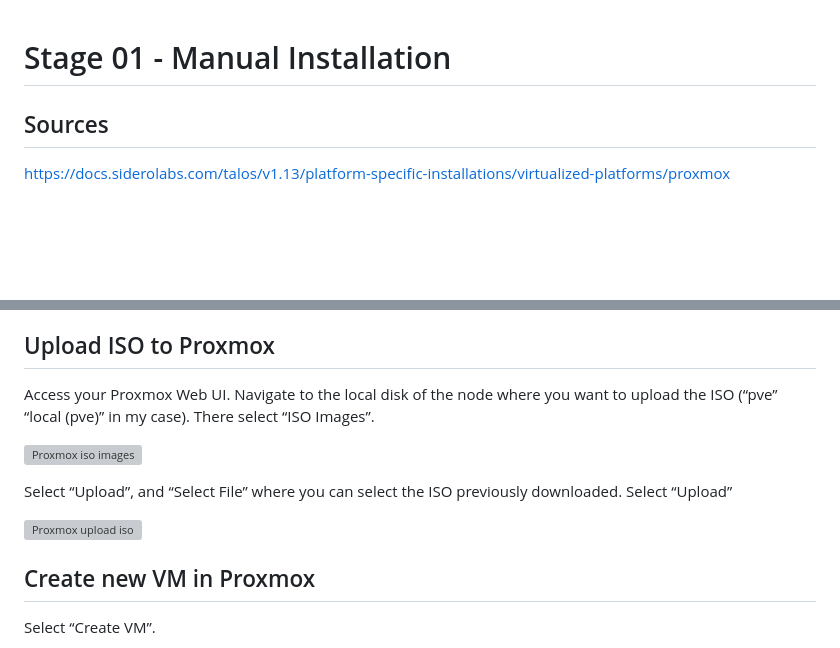
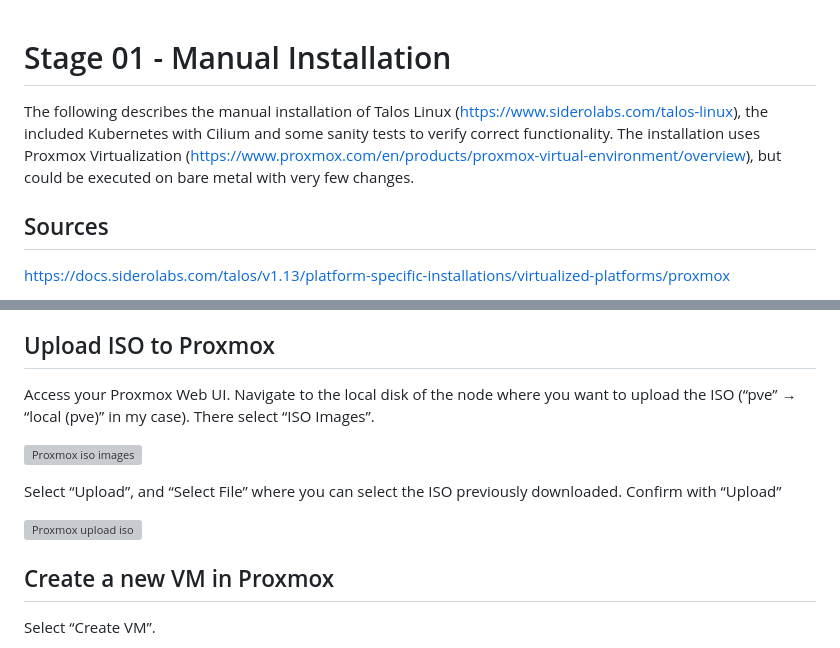
Before and after one commit to johannes-kuhfuss/shost, a Markdown page: stage01/docs/Stage-01 Installation.md, 2 parts joined by grey strips. Rendered like a GitHub page; blank space fills up the shorter version; grey boxes are pictures that could not be loaded.

```diff
--- a/stage01/docs/Stage-01 Installation.md
+++ b/stage01/docs/Stage-01 Installation.md
@@ -1,4 +1,7 @@
 # Stage 01 - Manual Installation
+
+The following describes the manual installation of Talos Linux (<https://www.siderolabs.com/talos-linux>), the included Kubernetes with Cilium and some sanity tests to verify correct functionality.
+The installation uses Proxmox Virtualization (<https://www.proxmox.com/en/products/proxmox-virtual-environment/overview>), but could be executed on bare metal with very few changes.
 
 ## Sources
 
@@ -48,15 +51,15 @@ Note down
 
 ## Upload ISO to Proxmox
 
-Access your Proxmox Web UI. Navigate to the local disk of the node where you want to upload the ISO (“pve”  “local (pve)” in my case). There select “ISO Images”.
+Access your Proxmox Web UI. Navigate to the local disk of the node where you want to upload the ISO (“pve” &rarr; “local (pve)” in my case). There select “ISO Images”.
 
 ![Proxmox iso images](images/proxmox-iso-images.png)
 
-Select “Upload”, and “Select File” where you can select the ISO previously downloaded. Select “Upload”
+Select “Upload”, and “Select File” where you can select the ISO previously downloaded. Confirm with “Upload”
 
 ![Proxmox upload iso](images/proxmox-upload-iso.png)
 
-## Create new VM in Proxmox
+## Create a new VM in Proxmox
 
 Select “Create VM”.
 
```
Also changed, not shown: other parts of stage01/docs/Stage-01 Installation.md (+9 -1 lines).
